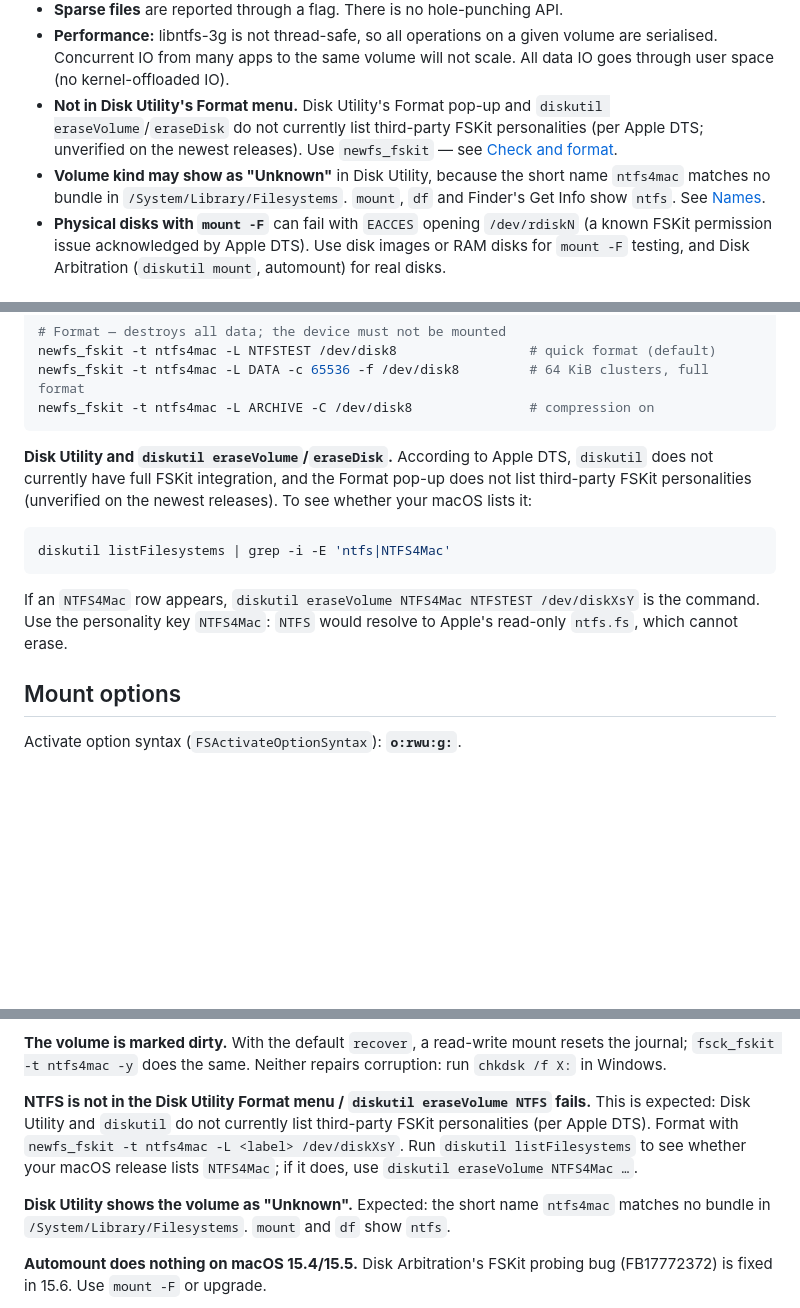
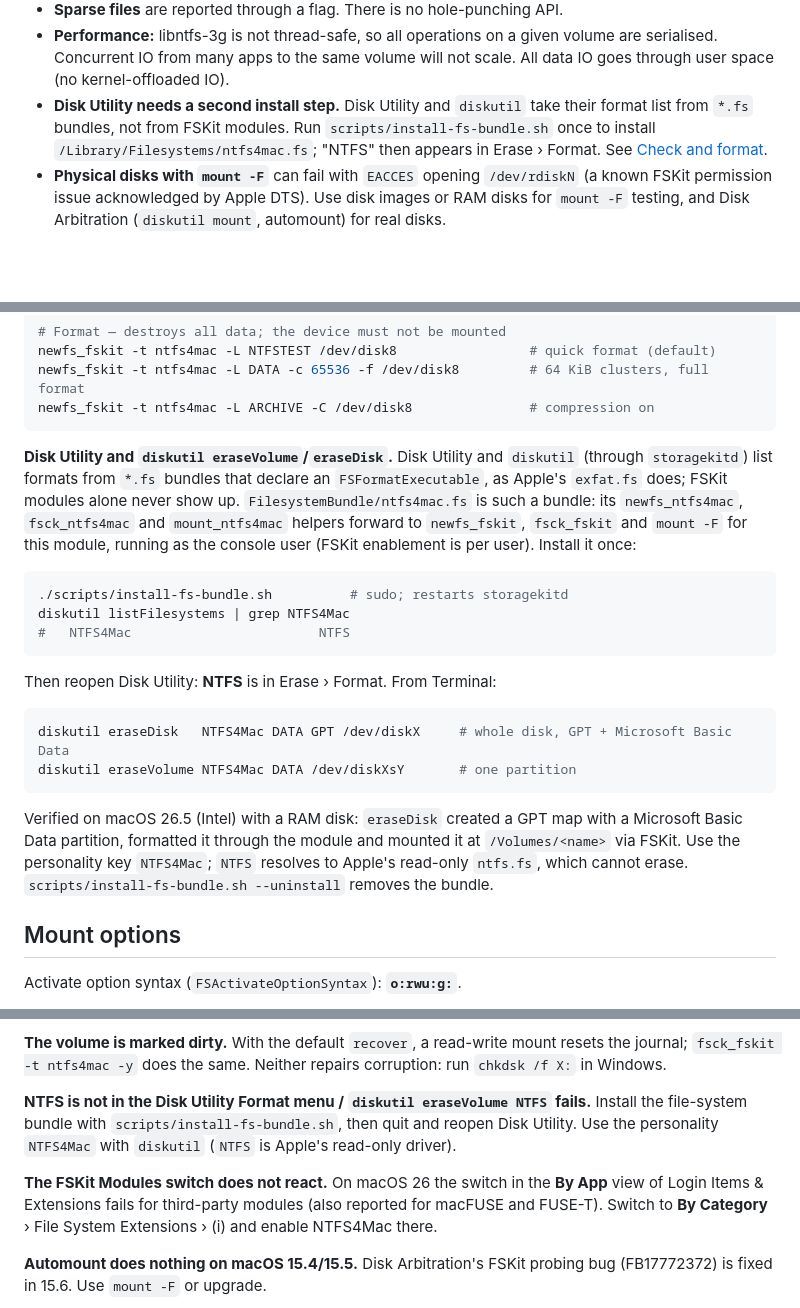
Before and after one commit to vahidzekic/ntfs4mac, a Markdown page: README.md, 3 parts joined by grey strips. Rendered like a GitHub page; blank space fills up the shorter version.

Commit message:
README: Disk Utility formatting via ntfs4mac.fs, By Category toggle, test status
Co-Authored-By: Claude Opus 5.5 <noreply@anthropic.com>
Claude-Session: https://claude.ai/code/session_01KFsojwYD2qU8F1843n16eK

````diff
--- a/README.md
+++ b/README.md
@@ -106,14 +107,11 @@ use it.
   given volume are serialised. Concurrent IO from many apps to the same
   volume will not scale. All data IO goes through user space (no
   kernel-offloaded IO).
-- **Not in Disk Utility's Format menu.** Disk Utility's Format pop-up and
-  `diskutil eraseVolume`/`eraseDisk` do not currently list third-party FSKit
-  personalities (per Apple DTS; unverified on the newest releases). Use
-  `newfs_fskit` — see [Check and format](#6-check-and-format).
-- **Volume kind may show as "Unknown"** in Disk Utility, because the short
-  name `ntfs4mac` matches no bundle in `/System/Library/Filesystems`.
-  `mount`, `df` and Finder's Get Info show `ntfs`. See
-  [Names](#names-ntfs4mac-vs-ntfs).
+- **Disk Utility needs a second install step.** Disk Utility and `diskutil`
+  take their format list from `*.fs` bundles, not from FSKit modules. Run
+  `scripts/install-fs-bundle.sh` once to install `/Library/Filesystems/ntfs4mac.fs`;
+  "NTFS" then appears in Erase › Format. See
+  [Check and format](#6-check-and-format).
 - **Physical disks with `mount -F`** can fail with `EACCES` opening
   `/dev/rdiskN` (a known FSKit permission issue acknowledged by Apple DTS).
   Use disk images or RAM disks for `mount -F` testing, and Disk Arbitration
@@ -448,18 +446,32 @@ newfs_fskit -t ntfs4mac -L DATA -c 65536 -f /dev/disk8         # 64 KiB clusters
 newfs_fskit -t ntfs4mac -L ARCHIVE -C /dev/disk8               # compression on
 ```
 
-**Disk Utility and `diskutil eraseVolume`/`eraseDisk`.** According to Apple
-DTS, `diskutil` does not currently have full FSKit integration, and the
-Format pop-up does not list third-party FSKit personalities (unverified on
-the newest releases). To see whether your macOS lists it:
+**Disk Utility and `diskutil eraseVolume`/`eraseDisk`.** Disk Utility and
+`diskutil` (through `storagekitd`) list formats from `*.fs` bundles that
+declare an `FSFormatExecutable`, as Apple's `exfat.fs` does; FSKit modules
+alone never show up. `FilesystemBundle/ntfs4mac.fs` is such a bundle: its
+`newfs_ntfs4mac`, `fsck_ntfs4mac` and `mount_ntfs4mac` helpers forward to
+`newfs_fskit`, `fsck_fskit` and `mount -F` for this module, running as the
+console user (FSKit enablement is per user). Install it once:
 
 ```sh
-diskutil listFilesystems | grep -i -E 'ntfs|NTFS4Mac'
+./scripts/install-fs-bundle.sh          # sudo; restarts storagekitd
+diskutil listFilesystems | grep NTFS4Mac
+#   NTFS4Mac                        NTFS
 ```
 
-If an `NTFS4Mac` row appears, `diskutil eraseVolume NTFS4Mac NTFSTEST
-/dev/diskXsY` is the command. Use the personality key `NTFS4Mac`: `NTFS`
-would resolve to Apple's read-only `ntfs.fs`, which cannot erase.
+Then reopen Disk Utility: **NTFS** is in Erase › Format. From Terminal:
+
+```sh
+diskutil eraseDisk   NTFS4Mac DATA GPT /dev/diskX     # whole disk, GPT + Microsoft Basic Data
+diskutil eraseVolume NTFS4Mac DATA /dev/diskXsY       # one partition
+```
+
+Verified on macOS 26.5 (Intel) with a RAM disk: `eraseDisk` created a
+GPT map with a Microsoft Basic Data partition, formatted it through the
+module and mounted it at `/Volumes/<name>` via FSKit. Use the personality key
+`NTFS4Mac`; `NTFS` resolves to Apple's read-only `ntfs.fs`, which cannot
+erase. `scripts/install-fs-bundle.sh --uninstall` removes the bundle.
 
 ## Mount options
 
@@ -659,15 +671,14 @@ mount resets the journal; `fsck_fskit -t ntfs4mac -y` does the same. Neither
 repairs corruption: run `chkdsk /f X:` in Windows.
 
 **NTFS is not in the Disk Utility Format menu / `diskutil eraseVolume NTFS`
-fails.** This is expected: Disk Utility and `diskutil` do not currently list
-third-party FSKit personalities (per Apple DTS). Format with
-`newfs_fskit -t ntfs4mac -L <label> /dev/diskXsY`. Run
-`diskutil listFilesystems` to see whether your macOS release lists
-`NTFS4Mac`; if it does, use `diskutil eraseVolume NTFS4Mac …`.
+fails.** Install the file-system bundle with `scripts/install-fs-bundle.sh`,
+then quit and reopen Disk Utility. Use the personality `NTFS4Mac` with
+`diskutil` (`NTFS` is Apple's read-only driver).
 
-**Disk Utility shows the volume as "Unknown".** Expected: the short name
-`ntfs4mac` matches no bundle in `/System/Library/Filesystems`. `mount` and
-`df` show `ntfs`.
+**The FSKit Modules switch does not react.** On macOS 26 the switch in the
+**By App** view of Login Items & Extensions fails for third-party modules
+(also reported for macFUSE and FUSE-T). Switch to **By Category** › File
+System Extensions › (i) and enable NTFS4Mac there.
 
 **Automount does nothing on macOS 15.4/15.5.** Disk Arbitration's FSKit
 probing bug (FB17772372) is fixed in 15.6. Use `mount -F` or upgrade.
````
Also changed, not shown: other parts of README.md (+11 -10 lines).
